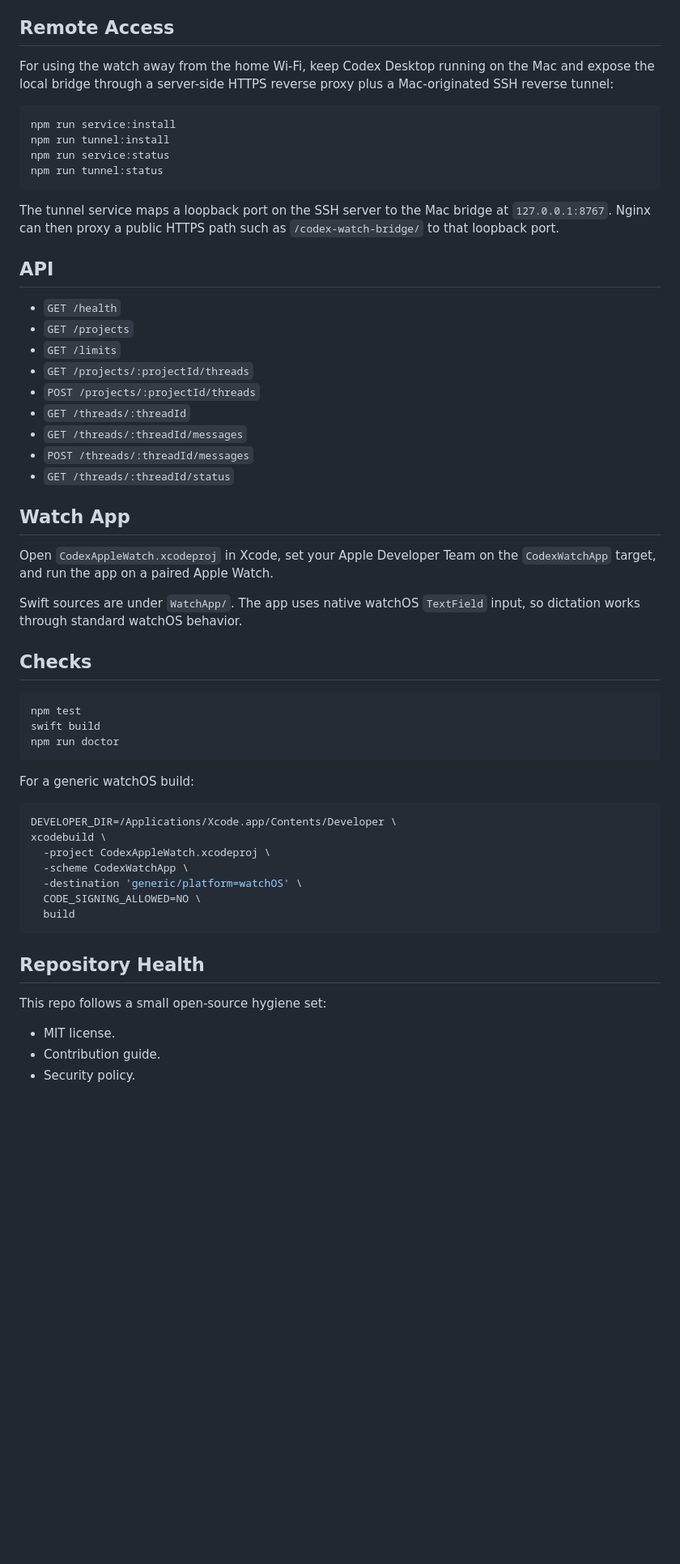
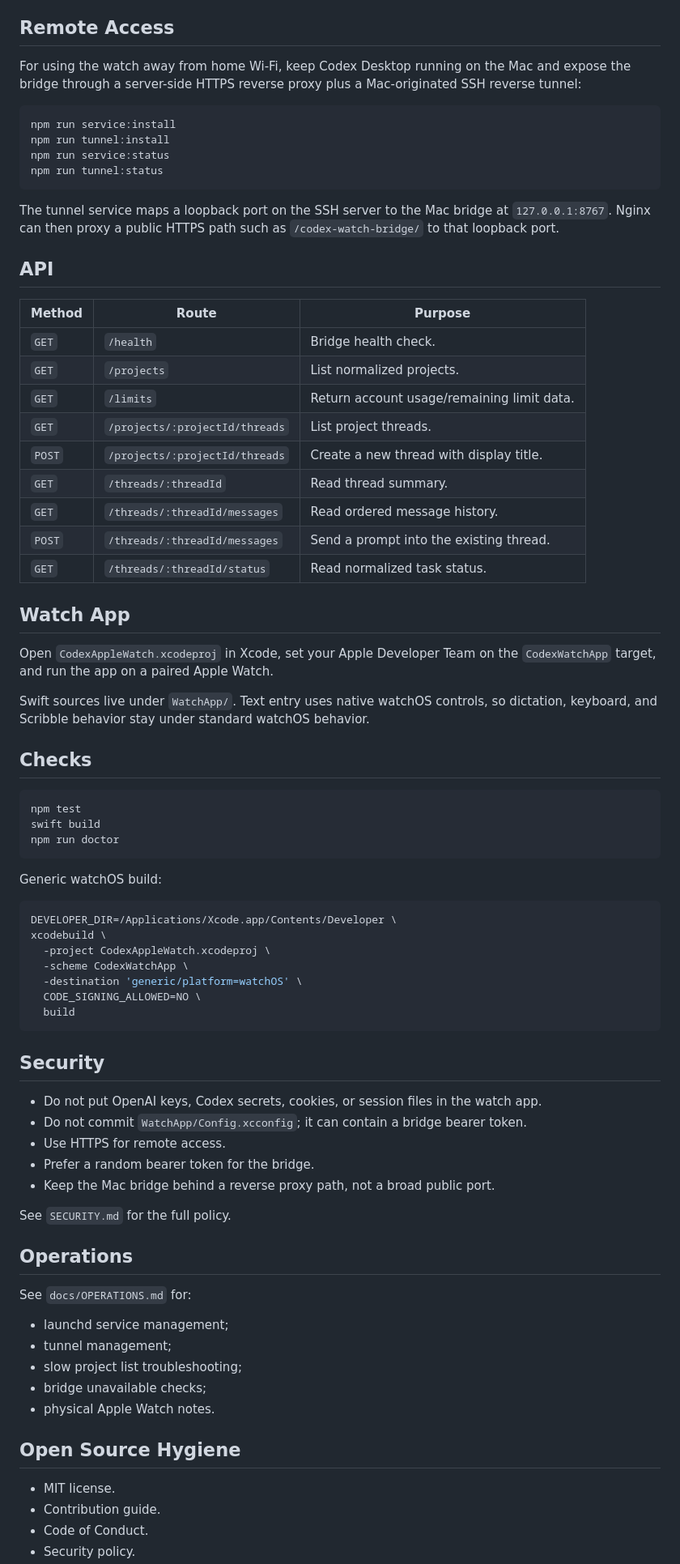
Before and after one commit to kirbudilov01/codex-watch-bridge, a Markdown page: README.md, the part around one of its changes. Shown at 81% size. Rendered like a GitHub page; blank space fills up the shorter version.

````diff
--- a/README.md
+++ b/README.md
@@ -96,7 +136,7 @@ The `http:/$()/...` and `https:/$()/...` form is intentional because `//` starts
 
 ## Remote Access
 
-For using the watch away from the home Wi-Fi, keep Codex Desktop running on the Mac and expose the local bridge through a server-side HTTPS reverse proxy plus a Mac-originated SSH reverse tunnel:
+For using the watch away from home Wi-Fi, keep Codex Desktop running on the Mac and expose the bridge through a server-side HTTPS reverse proxy plus a Mac-originated SSH reverse tunnel:
 
 ```sh
 npm run service:install
@@ -109,21 +149,23 @@ The tunnel service maps a loopback port on the SSH server to the Mac bridge at `
 
 ## API
 
-- `GET /health`
-- `GET /projects`
-- `GET /limits`
-- `GET /projects/:projectId/threads`
-- `POST /projects/:projectId/threads`
-- `GET /threads/:threadId`
-- `GET /threads/:threadId/messages`
-- `POST /threads/:threadId/messages`
-- `GET /threads/:threadId/status`
+| Method | Route | Purpose |
+| --- | --- | --- |
+| `GET` | `/health` | Bridge health check. |
+| `GET` | `/projects` | List normalized projects. |
+| `GET` | `/limits` | Return account usage/remaining limit data. |
+| `GET` | `/projects/:projectId/threads` | List project threads. |
+| `POST` | `/projects/:projectId/threads` | Create a new thread with display title. |
+| `GET` | `/threads/:threadId` | Read thread summary. |
+| `GET` | `/threads/:threadId/messages` | Read ordered message history. |
+| `POST` | `/threads/:threadId/messages` | Send a prompt into the existing thread. |
+| `GET` | `/threads/:threadId/status` | Read normalized task status. |
 
 ## Watch App
 
 Open `CodexAppleWatch.xcodeproj` in Xcode, set your Apple Developer Team on the `CodexWatchApp` target, and run the app on a paired Apple Watch.
 
-Swift sources are under `WatchApp/`. The app uses native watchOS `TextField` input, so dictation works through standard watchOS behavior.
+Swift sources live under `WatchApp/`. Text entry uses native watchOS controls, so dictation, keyboard, and Scribble behavior stay under standard watchOS behavior.
 
 ## Checks
 
@@ -133,7 +175,7 @@ swift build
 npm run doctor
 ```
 
-For a generic watchOS build:
+Generic watchOS build:
 
 ```sh
 DEVELOPER_DIR=/Applications/Xcode.app/Contents/Developer \
@@ -145,10 +187,29 @@ xcodebuild \
   build
 ```
 
-## Repository Health
+## Security
 
-This repo follows a small open-source hygiene set:
+- Do not put OpenAI keys, Codex secrets, cookies, or session files in the watch app.
+- Do not commit `WatchApp/Config.xcconfig`; it can contain a bridge bearer token.
+- Use HTTPS for remote access.
+- Prefer a random bearer token for the bridge.
+- Keep the Mac bridge behind a reverse proxy path, not a broad public port.
+
+See `SECURITY.md` for the full policy.
+
+## Operations
+
+See `docs/OPERATIONS.md` for:
+
+- launchd service management;
+- tunnel management;
+- slow project list troubleshooting;
+- bridge unavailable checks;
+- physical Apple Watch notes.
+
+## Open Source Hygiene
 
 - MIT license.
 - Contribution guide.
+- Code of Conduct.
 - Security policy.
````
Also changed, not shown: other parts of README.md (+75 -41 lines).
